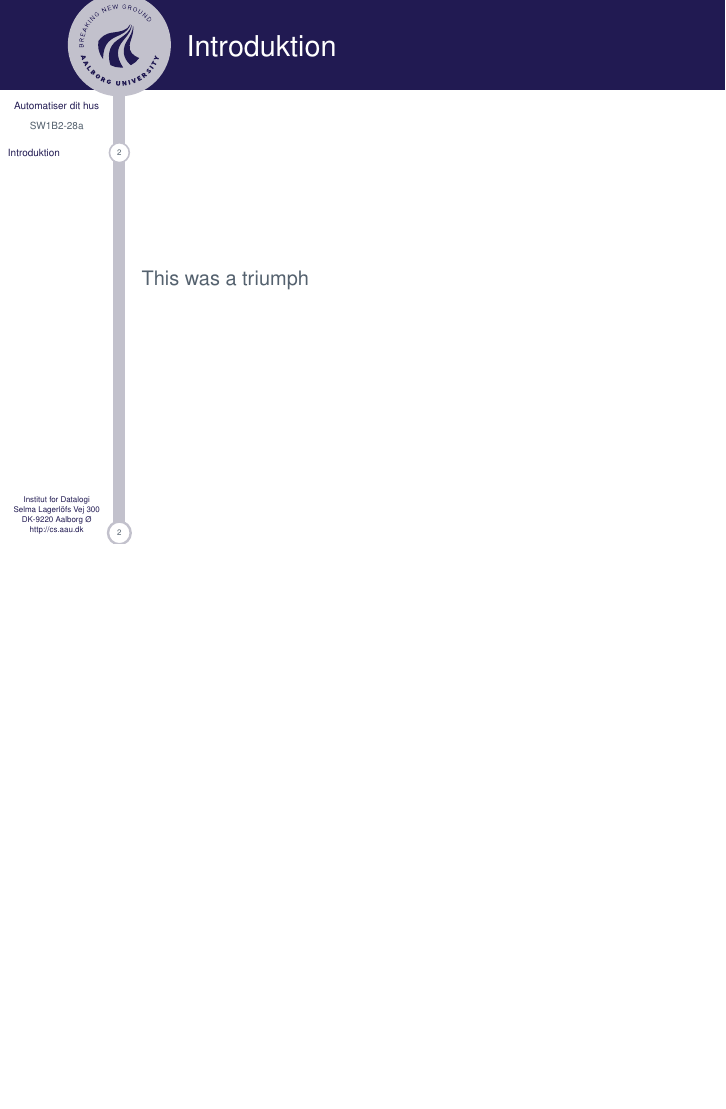
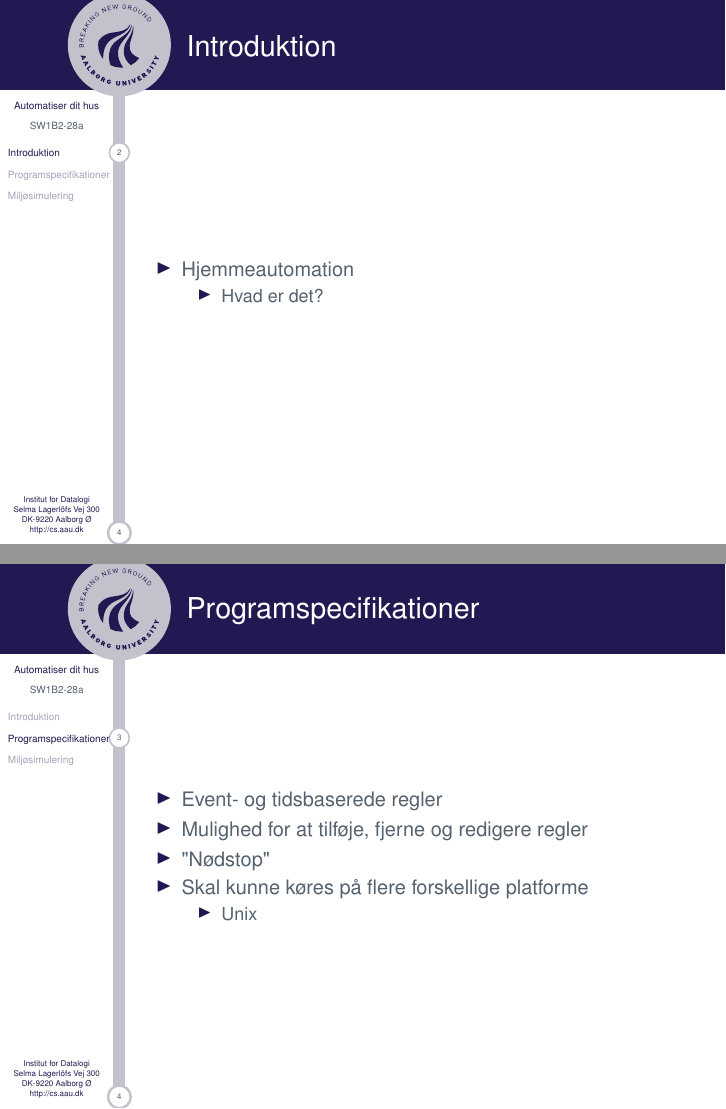
Before and after one commit to SW1B2-28a/P1_SlideShow, LaTeX slides (master.tex, which reads contens/introduction.tex, contens/milsim.tex, contens/programspecs.tex): page 3 of 4 before the commit and pages 3 and 4 of 6 after it, the two joined at a grey line, the shorter picture padded with empty space. Compiled offline with pdfLaTeX.

Commit message:
What the commit?!

```diff
--- a/contens/introduction.tex
+++ b/contens/introduction.tex
@@ -2,5 +2,10 @@
 % Body
 \section{Introduktion}
 \begin{frame}{Introduktion}{}
-This was a triumph
+\begin{itemize}
+	\item Hjemmeautomation
+	\begin{itemize}
+		\item Hvad er det?
+	\end{itemize}
+\end{itemize}
 \end{frame}
--- /dev/null
+++ b/contens/milsim.tex
@@ -0,0 +1,13 @@
+\section{Miljøsimulering}
+\begin{frame}{Miljøsimulering}{}
+\begin{itemize}
+	\item Fysisk produkt uden for rammer
+	\item Kommunikerer via filer
+	\item Simulerer et døgn
+	\begin{itemize}
+		\item 60 minutter af gangen
+		\item Manuelt tænd/sluk af enheder
+	\end{itemize}
+	\item Kan erstattes af program der kommunikerer med sensorer
+\end{itemize}
+\end{frame}
--- /dev/null
+++ b/contens/programspecs.tex
@@ -0,0 +1,12 @@
+\section{Programspecifikationer}
+\begin{frame}{Programspecifikationer}{}
+\begin{itemize}
+	\item Event- og tidsbaserede regler
+	\item Mulighed for at tilføje, fjerne og redigere regler
+	\item "Nødstop"
+	\item Skal kunne køres på flere forskellige platforme
+	\begin{itemize}
+		\item Unix
+	\end{itemize}
+\end{itemize}
+\end{frame}
```
Also changed, not shown: master.tex (+2 -0 lines), master.pdf.
